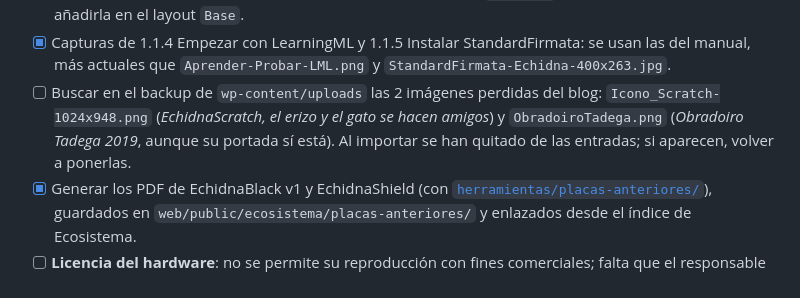
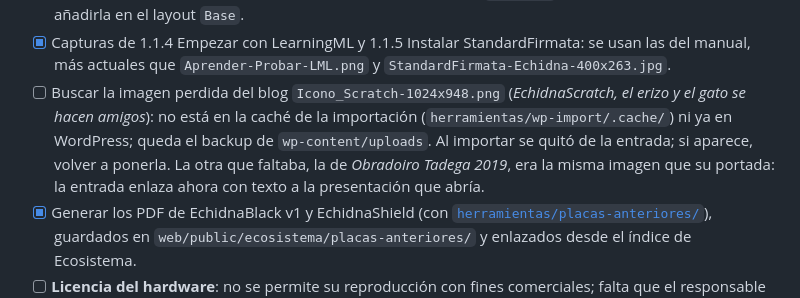
Before and after one commit to EchidnaEducacion/AnalisisWeb, a Markdown page: README.md, the part around the change. Drawn GitHub-style.

Commit message:
Da texto al enlace de la presentación en Obradoiro Tadega 2019
La imagen que faltaba en la entrada era la misma que su portada, que
ya se ve arriba; al importarla quedó un enlace vacío a la presentación
del taller (Google Slides, pública). Ahora el enlace dice
«Presentación do obradoiro».

En el README, de las imágenes perdidas del blog solo queda la de
EchidnaScratch, que no está en la caché de la importación ni en
WordPress.

Co-Authored-By: Claude Opus 5.5 <noreply@anthropic.com>

```diff
--- a/README.md
+++ b/README.md
@@ -211,7 +211,7 @@ Avance de los pasos 3 y 4, por plantilla. Se actualiza en el mismo commit en el
 - [ ] Servir las tipografías desde la propia web en lugar de Google Fonts, para no enviar a Google la IP de las visitas. Después, quitar esa línea de la política de privacidad.
 - [ ] Crear la imagen que se muestra al compartir la web en redes (`og:image`) a partir del logo con texto, y añadirla en el layout `Base`.
 - [x] Capturas de 1.1.4 Empezar con LearningML y 1.1.5 Instalar StandardFirmata: se usan las del manual, más actuales que `Aprender-Probar-LML.png` y `StandardFirmata-Echidna-400x263.jpg`.
-- [ ] Buscar en el backup de `wp-content/uploads` las 2 imágenes perdidas del blog: `Icono_Scratch-1024x948.png` (*EchidnaScratch, el erizo y el gato se hacen amigos*) y `ObradoiroTadega.png` (*Obradoiro Tadega 2019*, aunque su portada sí está). Al importar se han quitado de las entradas; si aparecen, volver a ponerlas.
+- [ ] Buscar la imagen perdida del blog `Icono_Scratch-1024x948.png` (*EchidnaScratch, el erizo y el gato se hacen amigos*): no está en la caché de la importación (`herramientas/wp-import/.cache/`) ni ya en WordPress; queda el backup de `wp-content/uploads`. Al importar se quitó de la entrada; si aparece, volver a ponerla. La otra que faltaba, la de *Obradoiro Tadega 2019*, era la misma imagen que su portada: la entrada enlaza ahora con texto a la presentación que abría.
 - [x] Generar los PDF de EchidnaBlack v1 y EchidnaShield (con [`herramientas/placas-anteriores/`](herramientas/placas-anteriores/)), guardados en `web/public/ecosistema/placas-anteriores/` y enlazados desde el índice de Ecosistema.
 - [ ] **Licencia del hardware**: no se permite su reproducción con fines comerciales; falta que el responsable del diseño electrónico elija una licencia compatible con eso. Hay cuatro incoherencias que resolver (web actual, certificación OSHWA, repositorio `recursos` y web nueva), detalladas en [`estructura.md`](estructura.md#pendiente).
 - [ ] **Versión en inglés** (último paso, cuando esté todo lo demás resuelto): aún no hay ninguna página en inglés. El modelo ya contempla la carpeta `en/` y el campo `translation`, pero faltan las rutas `/en/…`, el selector de idioma, los menús y textos de interfaz traducidos y decidir qué páginas se traducen (y en qué orden).
```
Also changed, not shown: 1 other file.
